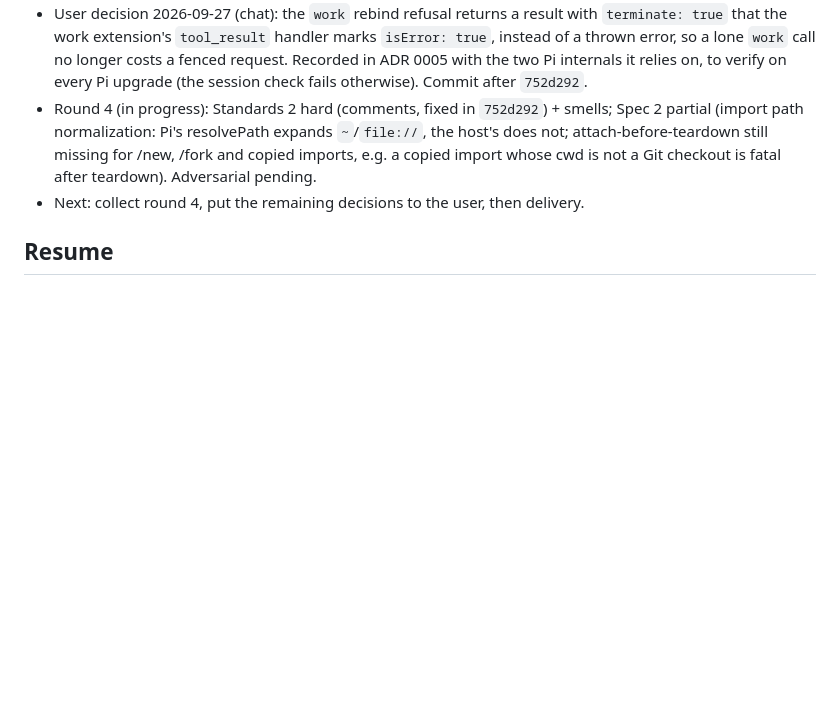
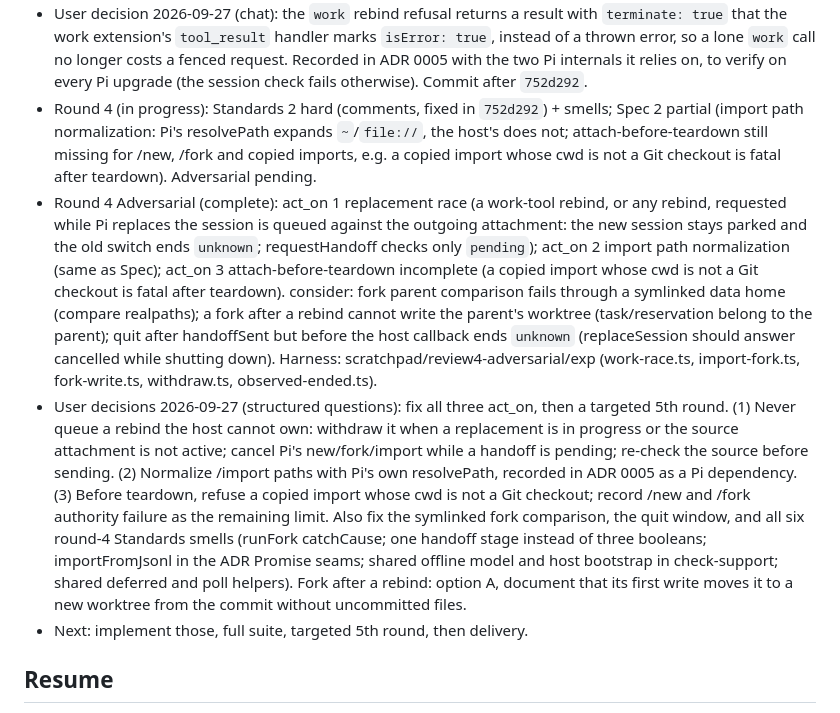
Before and after one commit to taekwondodev/dev, a Markdown page: HANDOFF.md, the part around the change. Rendered like a GitHub page; blank space fills up the shorter version.

Commit message:
docs(handoff): record round-4 findings and decisions (#36)
Co-Authored-By: Claude Opus 5.5 (1M context) <noreply@anthropic.com>

```diff
--- a/HANDOFF.md
+++ b/HANDOFF.md
@@ -12,7 +12,9 @@
 - Round-3 fixes, each with a regression killed by a mutation: act_on 2 `db39b95` (attach refuses a binding whose cwd is gone; real-probe claim); act_on 1 `fd530f2` (the work controller hands a rebind to `host.requestRebind`; new headless real-authority check, now `scripts/workspace-host-session-check.ts`, in workspace:check; ADR 0005 known limit extended to the work-tool case); forks and stored imports `422330e` (fork attaches at the parent's current binding cwd; an import of a file already in the session dir goes through the host's switch, called directly because the session guard already holds its navigation lock); double handoff `0a6b0f1` + `47e6de7` (authority refuses to withdraw a handoff past intent; host skips the withdrawal once sent); observed-as-active `2ff53a2` + `945a03d` (abandoned evaluated lazily; only `unknown` is unresolved); smells `02cb584` (openLock + GateIdentity), `1a9294e` (runFork), `565381e` (srcSpecifier). Suite green at `565381e` including both PTY probes.
 - User decision 2026-09-27 (chat): the `work` rebind refusal returns a result with `terminate: true` that the work extension's `tool_result` handler marks `isError: true`, instead of a thrown error, so a lone `work` call no longer costs a fenced request. Recorded in ADR 0005 with the two Pi internals it relies on, to verify on every Pi upgrade (the session check fails otherwise). Commit after `752d292`.
 - Round 4 (in progress): Standards 2 hard (comments, fixed in `752d292`) + smells; Spec 2 partial (import path normalization: Pi's resolvePath expands `~`/`file://`, the host's does not; attach-before-teardown still missing for /new, /fork and copied imports, e.g. a copied import whose cwd is not a Git checkout is fatal after teardown). Adversarial pending.
-- Next: collect round 4, put the remaining decisions to the user, then delivery.
+- Round 4 Adversarial (complete): act_on 1 replacement race (a work-tool rebind, or any rebind, requested while Pi replaces the session is queued against the outgoing attachment: the new session stays parked and the old switch ends `unknown`; requestHandoff checks only `pending`); act_on 2 import path normalization (same as Spec); act_on 3 attach-before-teardown incomplete (a copied import whose cwd is not a Git checkout is fatal after teardown). consider: fork parent comparison fails through a symlinked data home (compare realpaths); a fork after a rebind cannot write the parent's worktree (task/reservation belong to the parent); quit after handoffSent but before the host callback ends `unknown` (replaceSession should answer cancelled while shutting down). Harness: scratchpad/review4-adversarial/exp (work-race.ts, import-fork.ts, fork-write.ts, withdraw.ts, observed-ended.ts).
+- User decisions 2026-09-27 (structured questions): fix all three act_on, then a targeted 5th round. (1) Never queue a rebind the host cannot own: withdraw it when a replacement is in progress or the source attachment is not active; cancel Pi's new/fork/import while a handoff is pending; re-check the source before sending. (2) Normalize /import paths with Pi's own resolvePath, recorded in ADR 0005 as a Pi dependency. (3) Before teardown, refuse a copied import whose cwd is not a Git checkout; record /new and /fork authority failure as the remaining limit. Also fix the symlinked fork comparison, the quit window, and all six round-4 Standards smells (runFork catchCause; one handoff stage instead of three booleans; importFromJsonl in the ADR Promise seams; shared offline model and host bootstrap in check-support; shared deferred and poll helpers). Fork after a rebind: option A, document that its first write moves it to a new worktree from the commit without uncommitted files.
+- Next: implement those, full suite, targeted 5th round, then delivery.
 
 ## Resume
 
```
